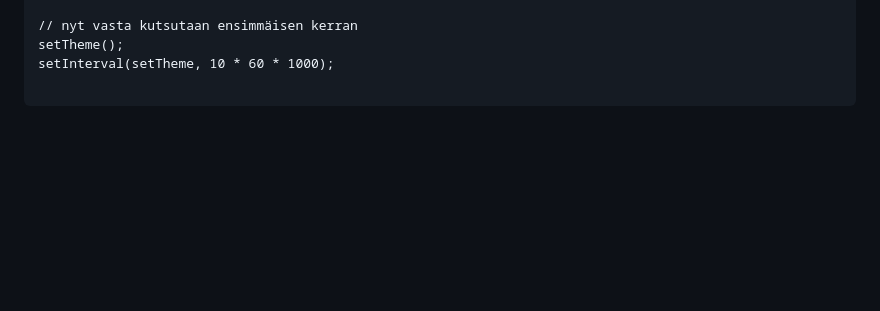
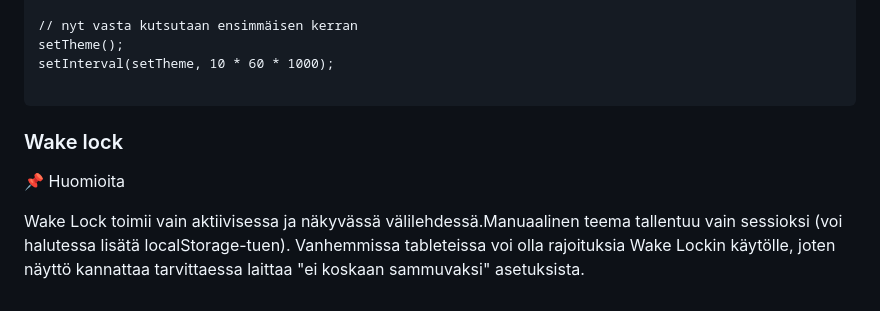
Before and after one commit to talonendm/tabletti, a Markdown page: README.md, the part around the change. GitHub-like rendering; blank space fills up the shorter version.

Commit message:
Wake Lock readme

````diff
--- a/README.md
+++ b/README.md
@@ -183,3 +183,9 @@ setTheme();
 setInterval(setTheme, 10 * 60 * 1000);
 
 ```
+
+### Wake lock
+
+📌 Huomioita
+
+Wake Lock toimii vain aktiivisessa ja näkyvässä välilehdessä.Manuaalinen teema tallentuu vain sessioksi (voi halutessa lisätä localStorage-tuen). Vanhemmissa tableteissa voi olla rajoituksia Wake Lockin käytölle, joten näyttö kannattaa tarvittaessa laittaa "ei koskaan sammuvaksi" asetuksista.
````
